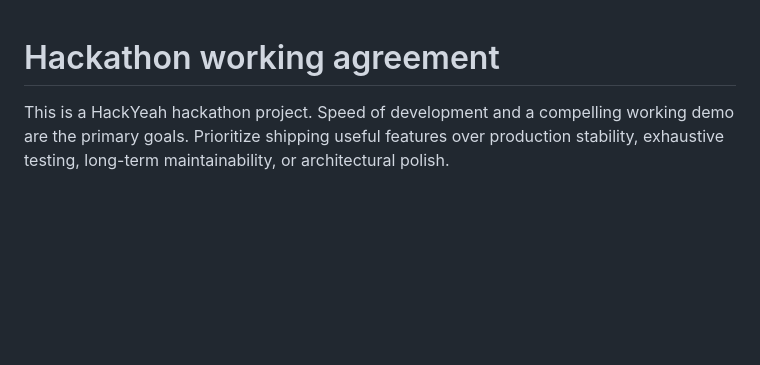
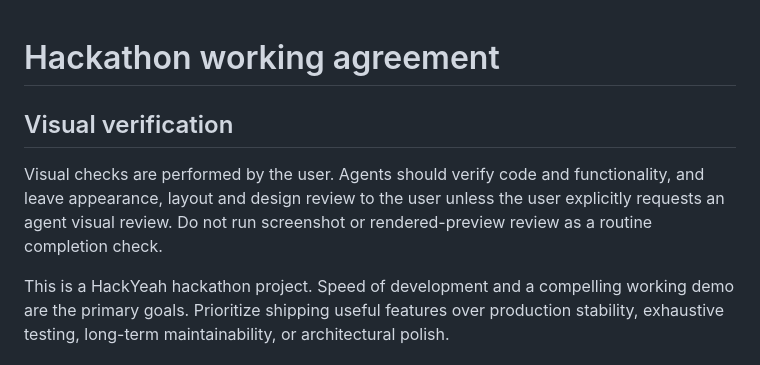
Before and after one commit to Mighty683/hackyeah, a Markdown page: AGENTS.md, the part around the change. GitHub-like rendering; blank space fills up the shorter version.

Commit message:
docs: assign visual verification to user

```diff
--- a/AGENTS.md
+++ b/AGENTS.md
@@ -1,4 +1,8 @@
 # Hackathon working agreement
+
+## Visual verification
+
+Visual checks are performed by the user. Agents should verify code and functionality, and leave appearance, layout and design review to the user unless the user explicitly requests an agent visual review. Do not run screenshot or rendered-preview review as a routine completion check.
 
 This is a HackYeah hackathon project. Speed of development and a compelling working demo are the primary goals. Prioritize shipping useful features over production stability, exhaustive testing, long-term maintainability, or architectural polish.
 
```
